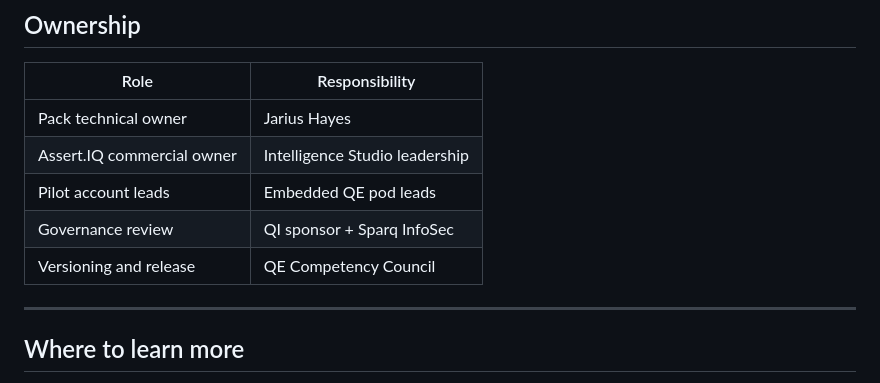
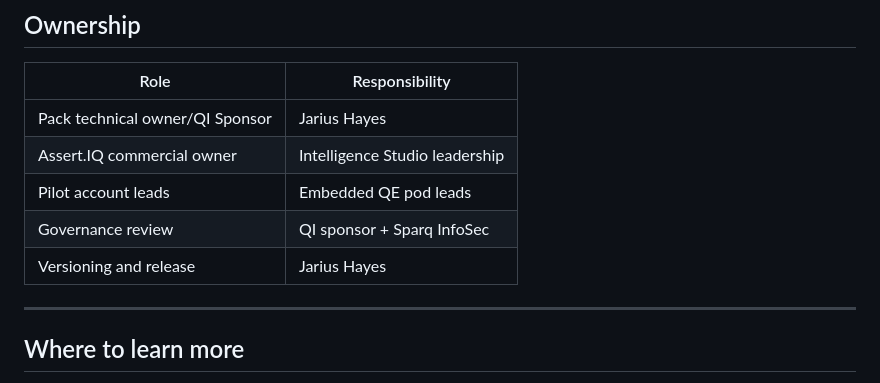
Before and after one commit to fromjariuswithsparq/assert-iq-agent-pack, a Markdown page: README.assert-iq.md, the part around the change. Rendered like a GitHub page.

Commit message:
Update README.assert-iq.md
updates Ownership in readme

```diff
--- a/README.assert-iq.md
+++ b/README.assert-iq.md
@@ -641,11 +641,11 @@ Tag releases. Keep a CHANGELOG in `.assert-iq/CHANGELOG.md`.
 
 | Role | Responsibility |
 |---|---|
-| Pack technical owner | Jarius Hayes |
+| Pack technical owner/QI Sponsor | Jarius Hayes |
 | Assert.IQ commercial owner | Intelligence Studio leadership |
 | Pilot account leads | Embedded QE pod leads |
 | Governance review | QI sponsor + Sparq InfoSec |
-| Versioning and release | QE Competency Council |
+| Versioning and release | Jarius Hayes |
 
 ---
 
```
